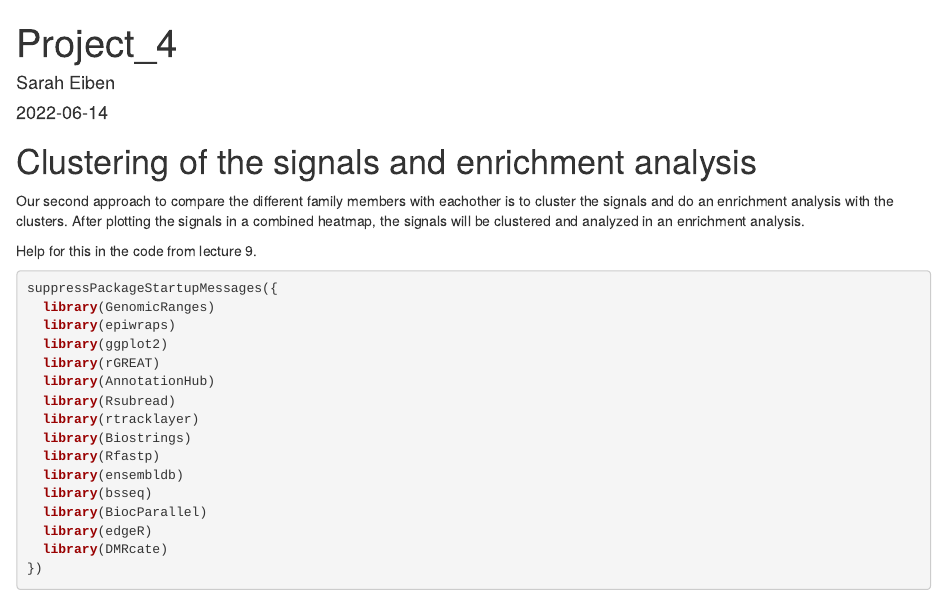
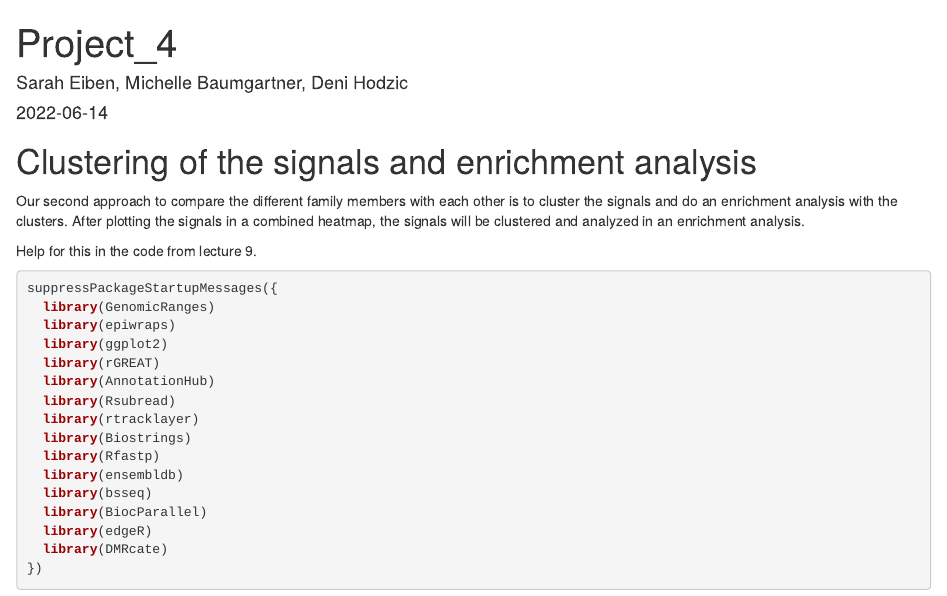
Before and after one commit to mountainmitshi/Project, an R Markdown document (Project_4.Rmd): the page in a window 1100 px wide, from its top. Rendered offline with R 4.5, knitr and Pandoc, with nearby package versions; some code elsewhere in the file could not run offline; common packages that the code uses without loading them are loaded.

Commit message:
Update Project_4.Rmd

```diff
--- a/Project_4.Rmd
+++ b/Project_4.Rmd
@@ -1,13 +1,13 @@
 ---
 title: "Project_4"
-author: "Sarah Eiben"
+author: "Sarah Eiben, Michelle Baumgartner, Deni Hodzic"
 date: '2022-06-14'
 output: html_document
 ---
 
 # Clustering of the signals and enrichment analysis
 
-Our second approach to compare the different family members with eachother is to cluster the signals and do an enrichment analysis with the clusters. After plotting the signals in a combined heatmap, the signals will be clustered and analyzed in an enrichment analysis.
+Our second approach to compare the different family members with each other is to cluster the signals and do an enrichment analysis with the clusters. After plotting the signals in a combined heatmap, the signals will be clustered and analyzed in an enrichment analysis.
 
 Help for this in the code from lecture 9.
 
```
